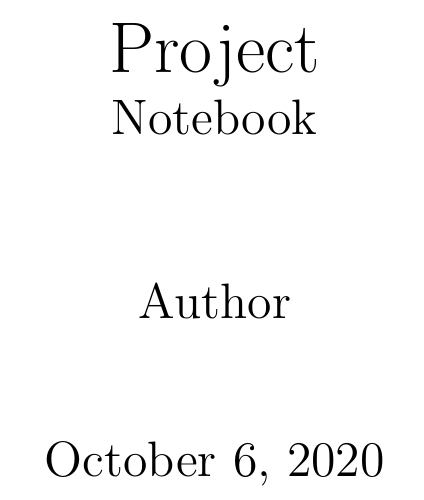
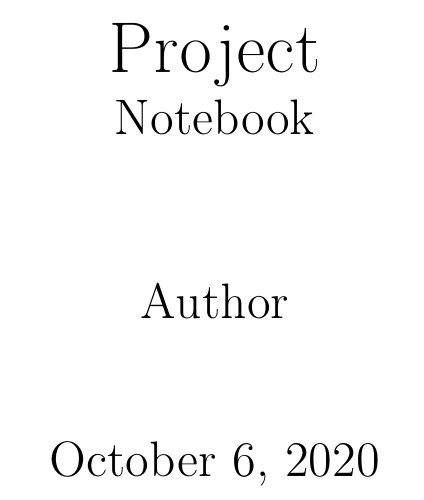
Before and after one commit to FredrikM97/Template-latex-Pandoc, a LaTeX document (latex/main.tex, which reads latex/preamble.tex): part of page 1 of 4, cut so that both start at the same text. Compiled offline with pdfLaTeX.

Commit message:
Update preamble.tex

```diff
--- a/latex/preamble.tex
+++ b/latex/preamble.tex
@@ -3,7 +3,9 @@
 % Contains all imports that is used for the project files, include graphics, table, reference hightlights, subfiles etc..
 % Import packages
 %
+\usepackage[T1]{fontenc}
 \usepackage[utf8]{inputenc}
+\usepackage[greek,english]{babel}
 \usepackage[a4paper, margin=3.5cm]{geometry}
 %Create file for each chapter
 \usepackage{subfiles}
@@ -70,3 +72,4 @@
 %
 \pretocmd{\section}{\cleardoublepage}{}{}
 \graphicspath{{Figures/}{/Figures/}}
+\setlength{\marginparwidth}{2cm}
```
